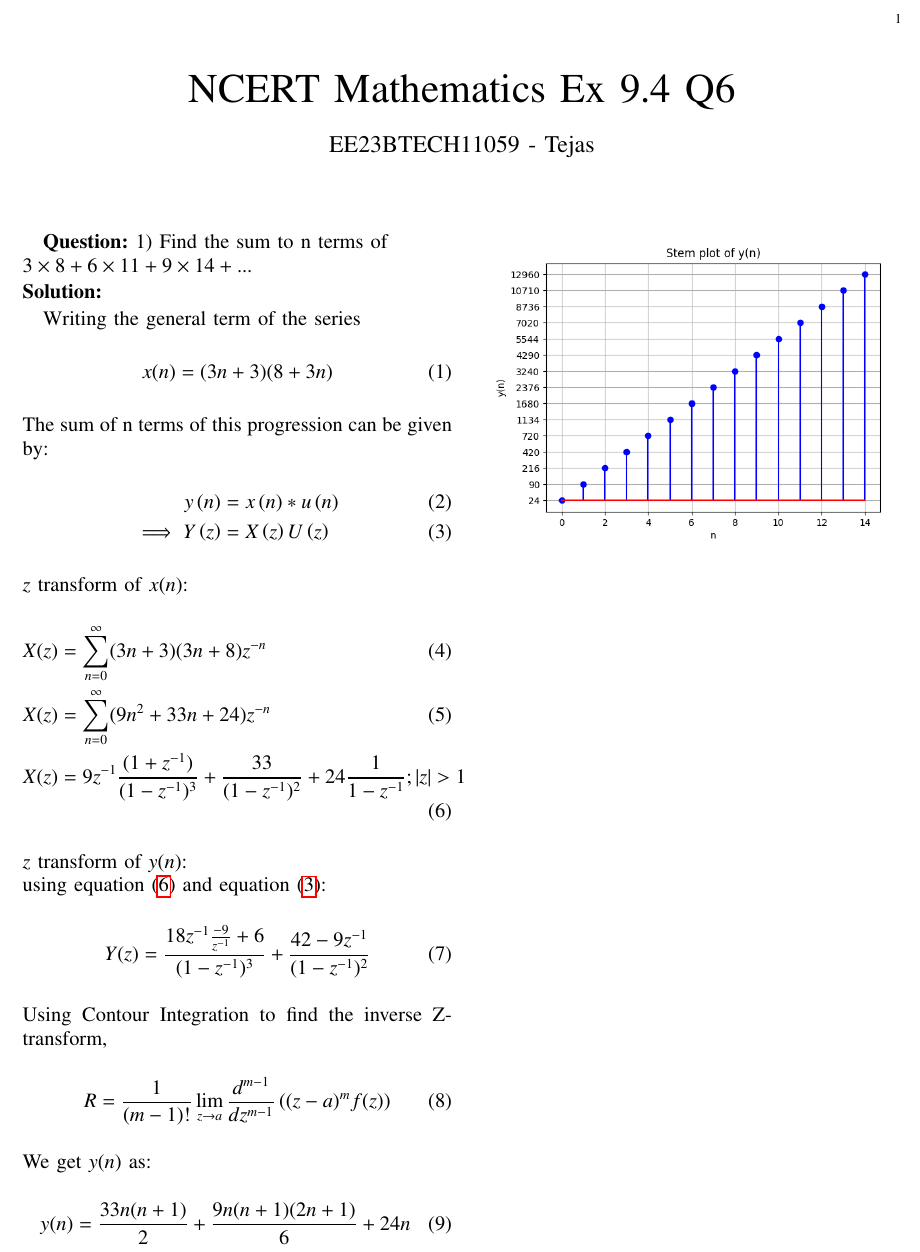
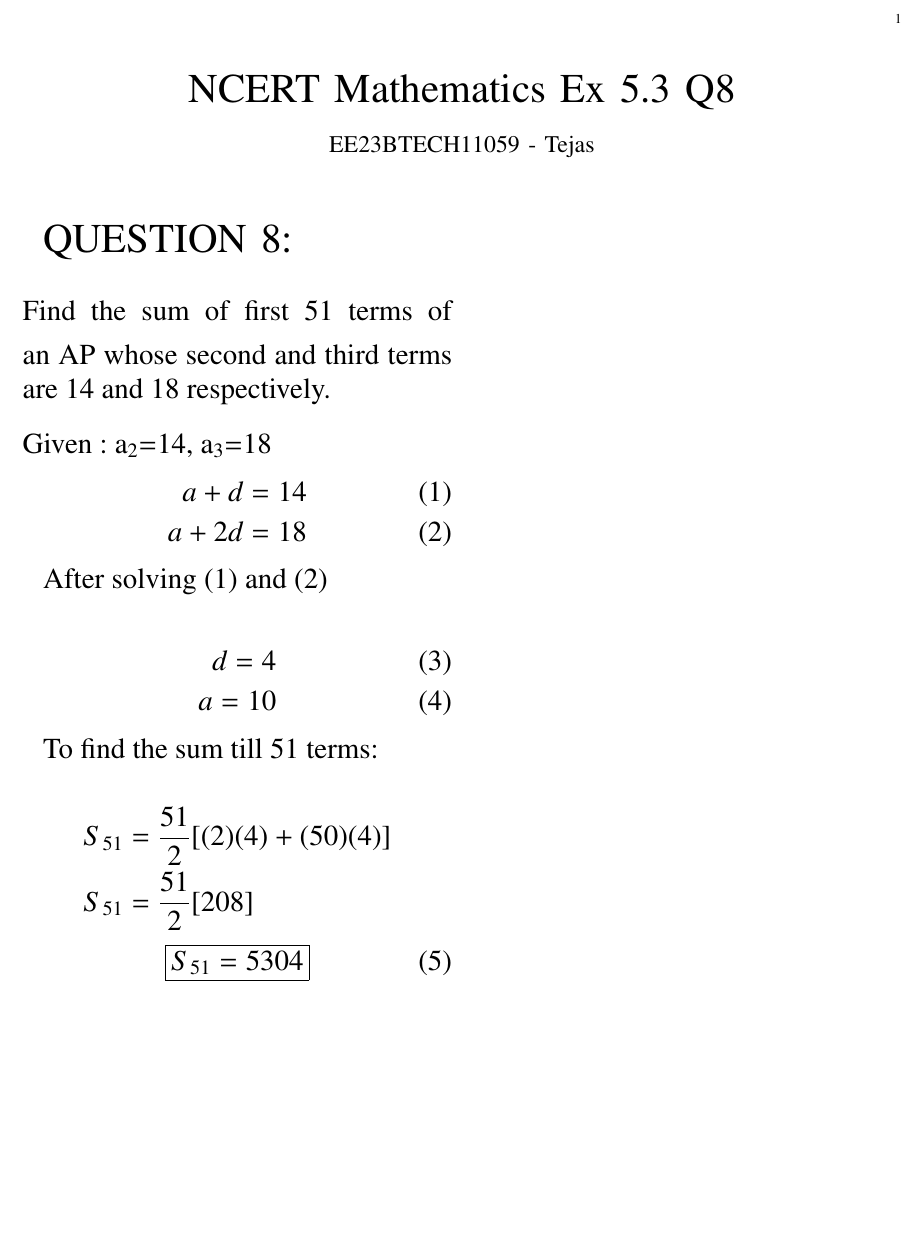
Before and after one commit to resiliencematters/EE1205, a LaTeX paper (NCERT DISCRETE/Asignment 1(Discrete)/main.tex): part of the page, cut so that both start at the same text, the shorter picture padded with empty space. Compiled offline with pdfLaTeX.

Commit message:
Add files via upload

```diff
--- a/NCERT DISCRETE/Asignment 1(Discrete)/main.tex
+++ b/NCERT DISCRETE/Asignment 1(Discrete)/main.tex
@@ -42,67 +42,45 @@
 \theoremstyle{remark}
 \newtheorem{rem}{Remark}
 
-
 \begin{document}
 
 \bibliographystyle{IEEEtran}
 \vspace{3cm}
 
-\title{NCERT Mathematics Ex 9.4 Q6}
+\title{NCERT Mathematics Ex 5.3 Q8}
 \author{EE23BTECH11059 - Tejas$^{}$% <-this % stops a space
 }
 \maketitle
 \newpage
-\textbf{Question:}
-1) Find the sum to n terms of\\$3 \times 8 + 6 \times 11 + 9 \times 14 + ...$
 
-
-
-    \solution
-
-        Writing the general term of the series
+\Huge{QUESTION 8:}
+\\ \\
+        \medskip
+        \Large
+        Find the sum of first 51 terms of an AP whose second and third terms are 14 and 18
+respectively.
+    \bigskip
+    \Large
+    \\
+        Given : a\textsubscript{2}=14, a\textsubscript{3}=18
         \begin{align}
-            x(n)&=(3n+3)(8+3n)
-        \end{align}
-        The sum of n terms of this progression can be given by:
-        \begin{align}
-    y\brak{n} &= x\brak{n}*u\brak{n}\\
-    \implies  Y\brak{z} &= X\brak{z}U\brak{z} \label{eq:eq3}
-\end{align}
-$z$ transform of $x(n)$:
-        \begin{align}
-            X(z) &= \sum_{n=0}^{\infty} (3n+3)(3n+8)z^{-n} \\
-            X(z) &= \sum_{n=0}^{\infty} (9n^2 +33n+24)z^{-n} \\
-            %X(z) = 9(0(z^{-0})+1(z^{-1})+4(z)^{-2}....) + 33(0(z)^{-0} +1(z)^-%^1+2(z)^-^2....)  + 24(z^-^0+z^{-1}+z^{-2}....)
-            X(z)&=9z^{-1}\frac{(1+z^{-1})}{(1-z^{-1})^3} + \frac{33}{(1-z^{-1})^2} +24\frac{1}{1-z^{-1}}; |z|>1    \label{eq:eq5}
-        \end{align}
-        $z$ transform of $y(n)$:\\
-        using equation \eqref{eq:eq5} and equation \eqref{eq:eq3}:
-        \begin{align}
-         %   Y(z)&= \sum_{n=0}^{\infty} \left( \frac{33n(n+1)}{2}+\frac{9n(n+1)(2n+1)}{6} +24n) \right) \hspace{0.5cm} (6)  \\
-            %Y(z)&= \frac{33}{2} \left( \sum_{n=0}^{\infty} n^2z^{-n} + \sum_{n=0}^{\infty} nz^{-n} \right) + \frac{9}{6} \left( \sum_{n=0}^{\infty} n^3z^{-n} + \sum_{n=0}^{\infty} n^2z^{-n} + \sum_{n=0}^{\infty}nz^{-n} \right) + 24\sum_{n=0}^{\infty} nz^{-n} \hspace{0.5cm} (7) \\
-            Y(z)&= \frac{18z^{-1}\frac{-9}{z^{-1}}+6}{(1-z^{-1})^3} + \frac{42-9z^{-1}}{(1-z^{-1})^2}
-        \end{align}
-        Using Contour Integration to find the inverse Z-transform,
-        \begin{align}
-            R & =\frac{1}{(m-1) !} \lim _{z \rightarrow a} \frac{d^{m-1}}{d z^{m-1}}\brak{(z-a)^m f(z)}
-        \end{align}
-        We get $y(n)$ as:
-        \begin{align}
-            y(n)=\frac{33n(n+1)}{2}+\frac{9n(n+1)(2 n+1)}{6}+24n
+            a+d&=14 \\
+            a+2d&=18
         \end{align}
 
-        \includegraphics[width=\columnwidth]{figs/plot.png}
+        After solving (1) and (2) \\
+           \begin{align}
+             d=4\\ a=10
+        \end{align}
 
-
-
-
-
-
-
-
-
-
+        To find the sum till 51 terms: \\
+        \begin{align}
+            S\textsubscript{51} &= \frac{51}{2} [(2)(4)+(50)(4)] \notag \\
+            S\textsubscript{51} &= \frac{51}{2} [208] \notag
+        \end{align}
+        \begin{equation}
+    \boxed{S\textsubscript{51} &= 5304}
+\end{equation}
 
 
 
```
Also changed, not shown: NCERT DISCRETE/Asignment 1(Discrete)/cont_int.tex (added, +66 -0 lines), NCERT DISCRETE/Asignment 1(Discrete)/assignment1discrete.pdf.
